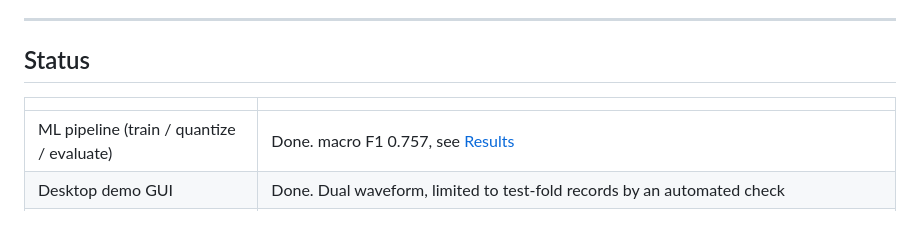
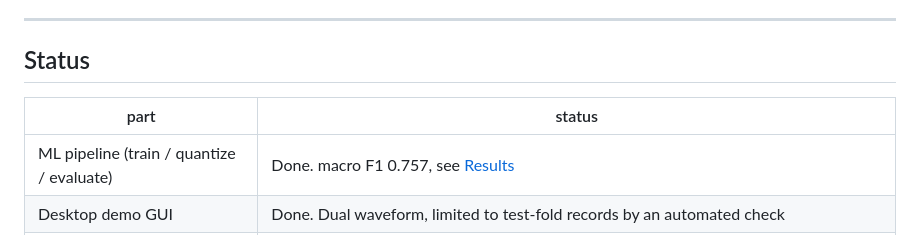
Before and after one commit to aseemj745/ecg-arrhythmia-detection-model-uno-q, a Markdown page: README.md, the part around the change. Drawn GitHub-style.

Commit message:
label the status table header instead of leaving it blank

```diff
--- a/README.md
+++ b/README.md
@@ -10,7 +10,7 @@ runs on hardware this size, without sending anything to a cloud service.
 
 ## Status
 
-| | |
+| part | status |
 |---|---|
 | ML pipeline (train / quantize / evaluate) | Done. macro F1 0.757, see [Results](#results-held-out-patients-int8-onnx) |
 | Desktop demo GUI | Done. Dual waveform, limited to test-fold records by an automated check |
```
